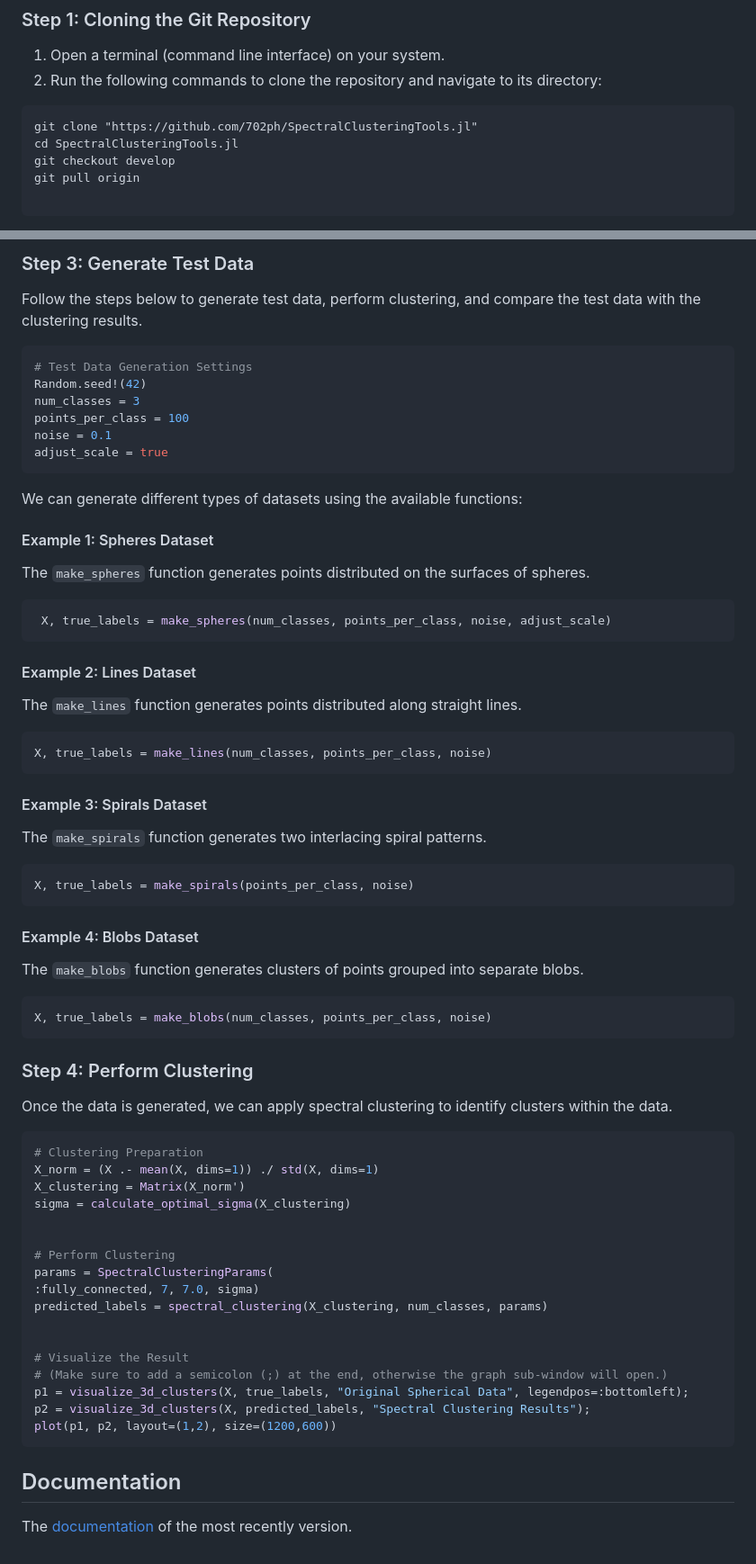
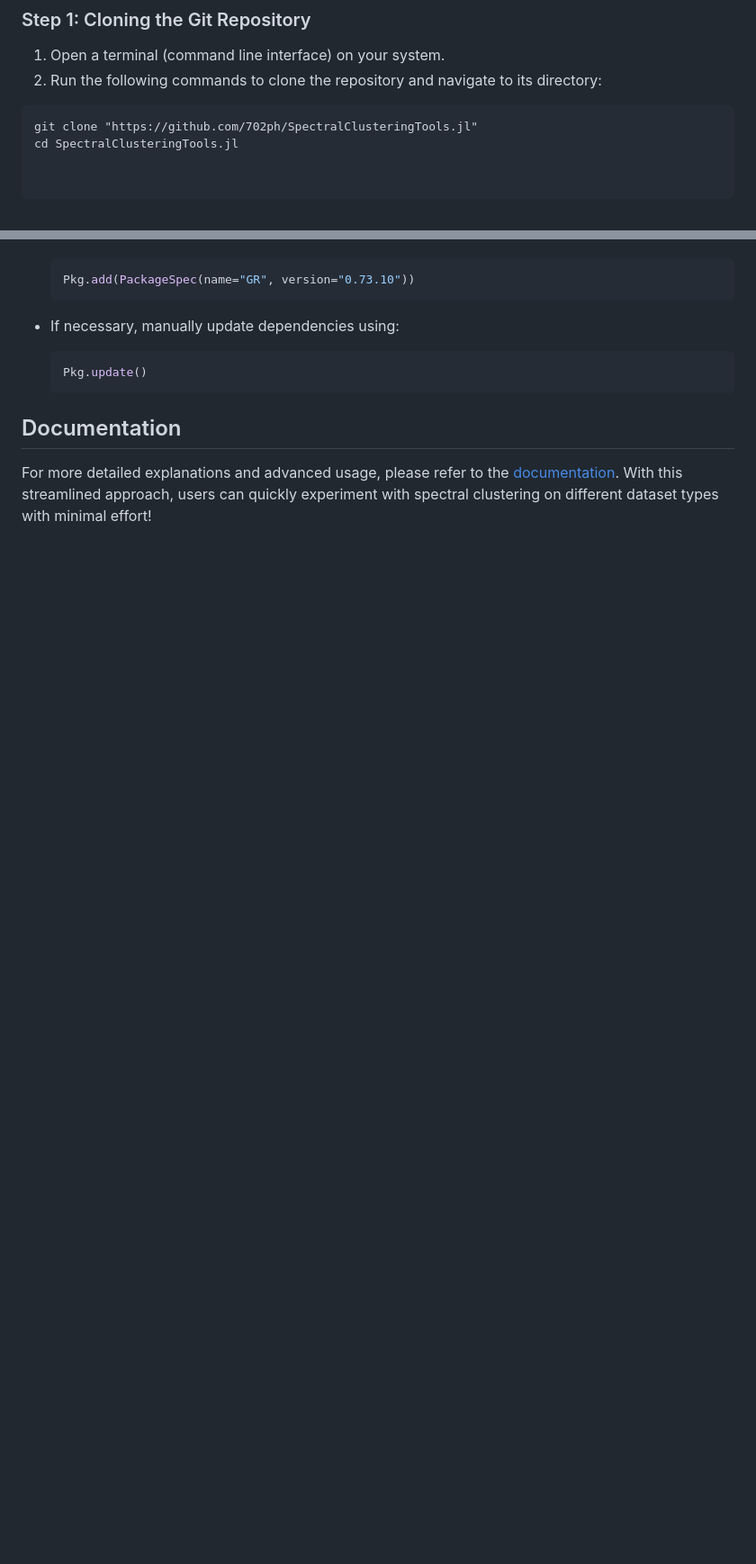
Before and after one commit to 702ph/SpectralClusteringTools.jl, a Markdown page: README.md, 2 parts joined by grey strips. Shown: that part at 90% size. GitHub-like rendering; blank space fills up the shorter version.

````diff
--- a/README.md
+++ b/README.md
@@ -29,8 +29,7 @@ This guide will help you set up and install the SpectralClusteringTools.jl packa
 ```
 git clone "https://github.com/702ph/SpectralClusteringTools.jl"
 cd SpectralClusteringTools.jl
-git checkout develop
-git pull origin
+
 
 ```
 - The first command downloads the repository from GitHub to your local machine.
@@ -165,66 +133,15 @@ end
-### Step 3: Generate Test Data
-Follow the steps below to generate test data, perform clustering, and compare the test data with the clustering results.
-```julia
-# Test Data Generation Settings
-Random.seed!(42)
-num_classes = 3
-points_per_class = 100
-noise = 0.1
-adjust_scale = true
-```
-
-We can generate different types of datasets using the available functions:
-
-#### Example 1: Spheres Dataset
-The `make_spheres` function generates points distributed on the surfaces of spheres.
-```julia
- X, true_labels = make_spheres(num_classes, points_per_class, noise, adjust_scale)
-```
-
-
-#### Example 2: Lines Dataset
-The `make_lines` function generates points distributed along straight lines.
-```julia
-X, true_labels = make_lines(num_classes, points_per_class, noise)
-```
-
-
-#### Example 3: Spirals Dataset
-The `make_spirals` function generates two interlacing spiral patterns.
-```julia
-X, true_labels = make_spirals(points_per_class, noise)
-```
-
-#### Example 4: Blobs Dataset
-The `make_blobs` function generates clusters of points grouped into separate blobs.
-```julia
-X, true_labels = make_blobs(num_classes, points_per_class, noise)
-```
-
-### Step 4: Perform Clustering
-Once the data is generated, we can apply spectral clustering to identify clusters within the data.
-
-```julia
-# Clustering Preparation
-X_norm = (X .- mean(X, dims=1)) ./ std(X, dims=1)
-X_clustering = Matrix(X_norm')
-sigma = calculate_optimal_sigma(X_clustering)
-
-
-# Perform Clustering
-params = SpectralClusteringParams(
-:fully_connected, 7, 7.0, sigma)
-predicted_labels = spectral_clustering(X_clustering, num_classes, params)
-
-
-# Visualize the Result
-# (Make sure to add a semicolon (;) at the end, otherwise the graph sub-window will open.)
-p1 = visualize_3d_clusters(X, true_labels, "Original Spherical Data", legendpos=:bottomleft);
-p2 = visualize_3d_clusters(X, predicted_labels, "Spectral Clustering Results");
-plot(p1, p2, layout=(1,2), size=(1200,600))
-```
+  ```julia
+  Pkg.add(PackageSpec(name="GR", version="0.73.10"))
+  ```
+- If necessary, manually update dependencies using:
+  ```julia
+  Pkg.update()
+  ```
 
 
 
 ## Documentation
-The [documentation](https://702ph.github.io/SpectralClusteringTools.jl/dev/) of the most recently version.
+For more detailed explanations and advanced usage,
+please refer to the [documentation](https://702ph.github.io/SpectralClusteringTools.jl/stable/).
+With this streamlined approach, users can quickly experiment
+with spectral clustering on different dataset types with minimal effort!
````
Also changed, not shown: other parts of README.md (+36 -67 lines).
